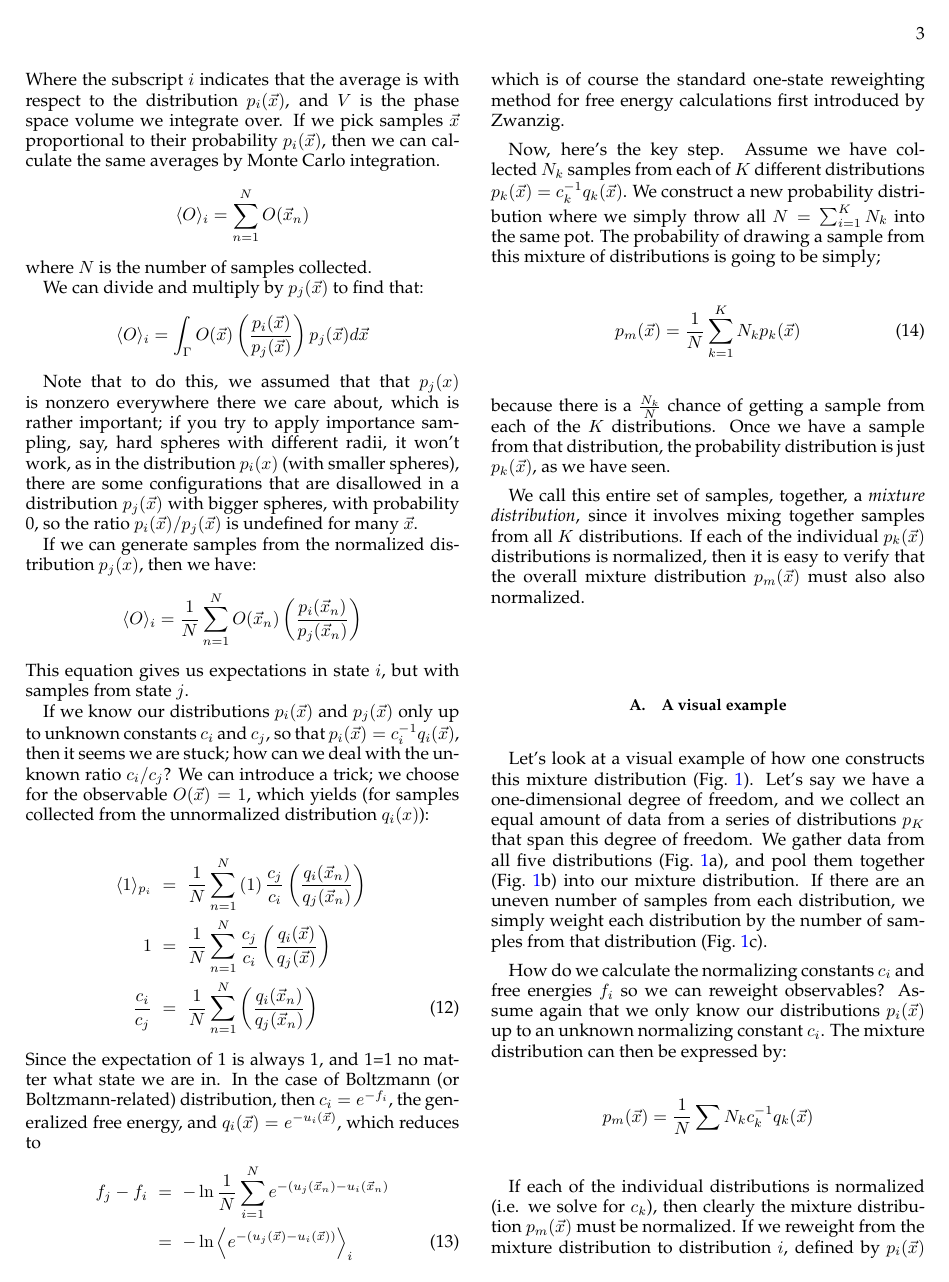
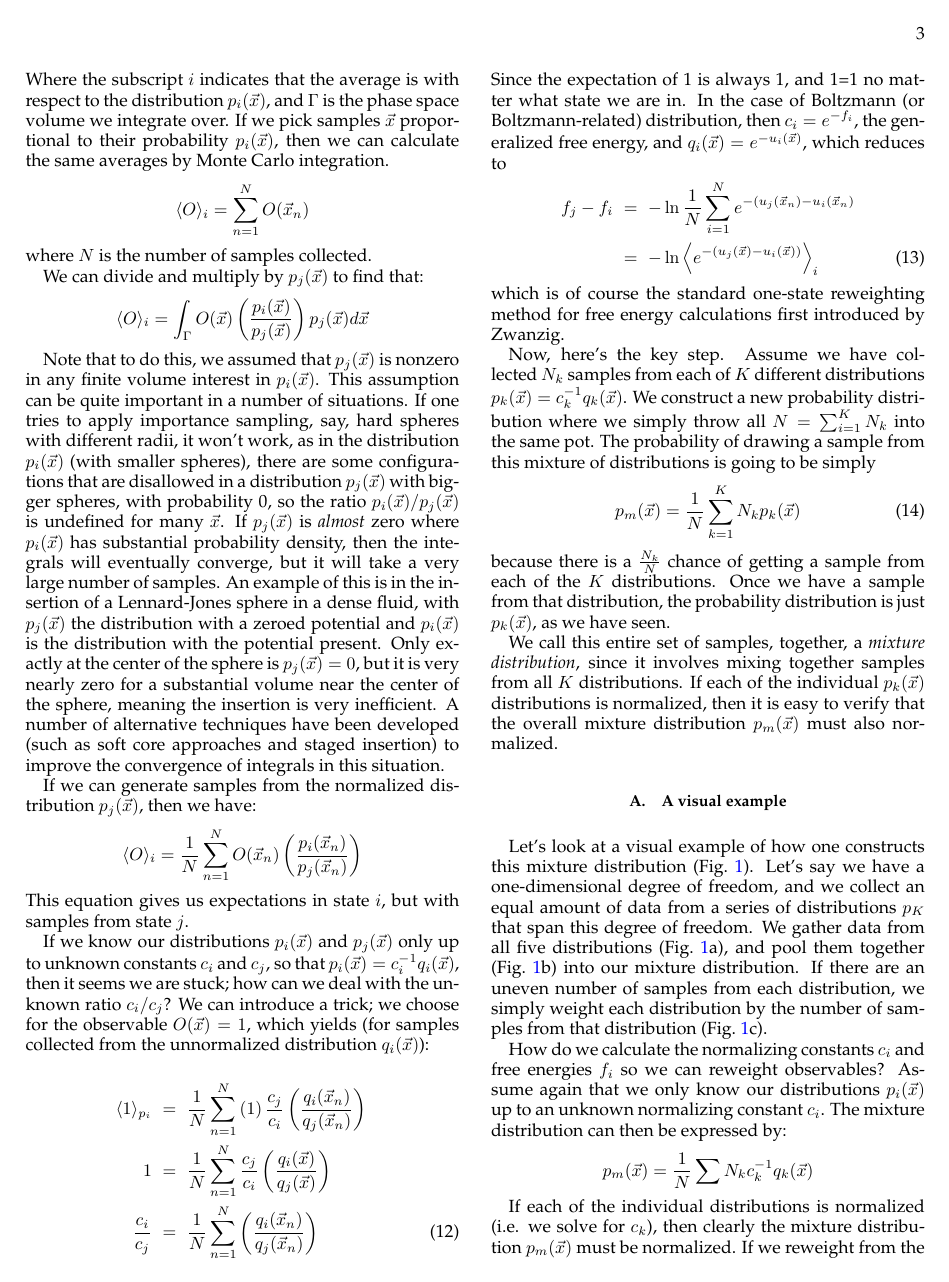
Before and after one commit to shirtsgroup/MBAR_mixtures, a LaTeX paper (mixture.tex): page 3 of 5. Compiled offline with pdfLaTeX.

Commit message:
Typo fixes.

```diff
--- a/mixture.tex
+++ b/mixture.tex
@@ -259,7 +259,7 @@ to a normalized probability distribution $p_i(\vec{x})$ by integrating over the
 support of that distribution.
 \[ \langle O \rangle_{i} = \int_{\Gamma} O(\vec{x}) p_i(\vec{x}) d\vec{x}\]
 Where the subscript $i$ indicates that the average is with respect
-to the distribution $p_i(\vec{x})$, and $V$ is the phase space volume
+to the distribution $p_i(\vec{x})$, and $\Gamma$ is the phase space volume
 we integrate over. If we pick samples $\vec{x}$ proportional to their
 probability $p_i(\vec{x})$, then we can calculate the same averages by
 Monte Carlo integration.
@@ -269,15 +269,28 @@ where $N$ is the number of samples collected.
 We can divide and multiply by $p_j(\vec{x})$ to find that:
 \[ \langle O \rangle_{i} = \int_{\Gamma} O(\vec{x}) \left(\frac{p_i(\vec{x})}{p_j(\vec{x})}\right) p_j(\vec{x}) d\vec{x}\]
 
-Note that to do this, we assumed that that $p_j(x)$ is nonzero
-everywhere there we care about, which is rather important; if you try
-to apply importance sampling, say, hard spheres with different radii,
-it won't work, as in the distribution $p_i(x)$ (with smaller spheres),
-there are some configurations that are disallowed in a distribution
-$p_j(\vec{x})$ with bigger spheres, with probability 0, so the ratio
-$p_i(\vec{x})/p_j(\vec{x})$ is undefined for many $\vec{x}$.
+Note that to do this, we assumed that $p_j(\vec{x})$ is nonzero in any
+finite volume interest in $p_i(\vec{x})$. This assumption can be quite
+important in a number of situations. If one tries to apply importance
+sampling, say, hard spheres with different radii, it won't work, as in
+the distribution $p_i(\vec{x})$ (with smaller spheres), there are some
+configurations that are disallowed in a distribution $p_j(\vec{x})$
+with bigger spheres, with probability 0, so the ratio
+$p_i(\vec{x})/p_j(\vec{x})$ is undefined for many $\vec{x}$.  If
+$p_j(\vec{x})$ is {\em almost} zero where $p_i(\vec{x})$ has
+substantial probability density, then the integrals will eventually
+converge, but it will take a very large number of samples. An example
+of this is in the insertion of a Lennard-Jones sphere in a dense
+fluid, with $p_j(\vec{x})$ the distribution with a zeroed potential
+and $p_i(\vec{x})$ is the distribution with the potential present.
+Only exactly at the center of the sphere is $p_j(\vec{x})=0$, but it
+is very nearly zero for a substantial volume near the center of the
+sphere, meaning the insertion is very inefficient.  A number of
+alternative techniques have been developed (such as soft core
+approaches and staged insertion) to improve the convergence of
+integrals in this situation.
 
-If we can generate samples from the normalized distribution $p_j(x)$,
+If we can generate samples from the normalized distribution $p_j(\vec{x})$,
 then we have:
 \[ \langle O \rangle_{i} = \frac{1}{N} \sum_{n=1}^N O(\vec{x}_n) \left(\frac{p_i(\vec{x}_n)}{p_j(\vec{x}_n)}\right) \]
 This equation gives us expectations in state $i$, but with samples
@@ -324,7 +337,7 @@ We call this entire set of samples, together, a {\em mixture
   distribution}, since it involves mixing together samples from all
 $K$ distributions.  If each of the individual $p_k(\vec{x})$
 distributions is normalized, then it is easy to verify that the
-overall mixture distribution $p_m(\vec{x})$ must also also normalized.
+overall mixture distribution $p_m(\vec{x})$ must also normalized.
 
 \subsection{A visual example}
 
```
Also changed, not shown: mixture.tex (18 more changed lines).
